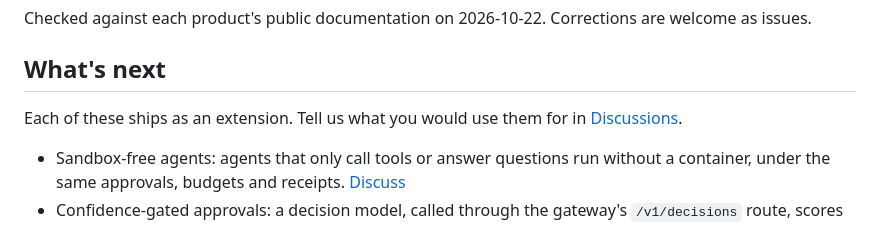
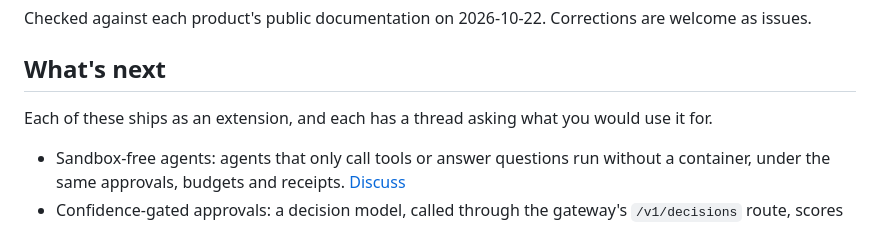
Before and after one commit to iofold/stablehand, a Markdown page: README.md, the part around the change. Drawn GitHub-style.

Commit message:
docs(readme): drop the duplicate Discussions link in What's next
Co-Authored-By: Claude Opus 5.5 (1M context) <noreply@anthropic.com>

```diff
--- a/README.md
+++ b/README.md
@@ -140,7 +140,7 @@ Checked against each product's public documentation on 2026-10-22. Corrections a
 
 ## What's next
 
-Each of these ships as an extension. Tell us what you would use them for in [Discussions](https://github.com/iofold/stablehand/discussions).
+Each of these ships as an extension, and each has a thread asking what you would use it for.
 
 - Sandbox-free agents: agents that only call tools or answer questions run without a container, under the same approvals, budgets and receipts. [Discuss](https://github.com/iofold/stablehand/discussions)
 - Confidence-gated approvals: a decision model, called through the gateway's `/v1/decisions` route, scores each risky step; confident steps go ahead and the rest wait for a person. [Discuss](https://github.com/iofold/stablehand/discussions)
```
